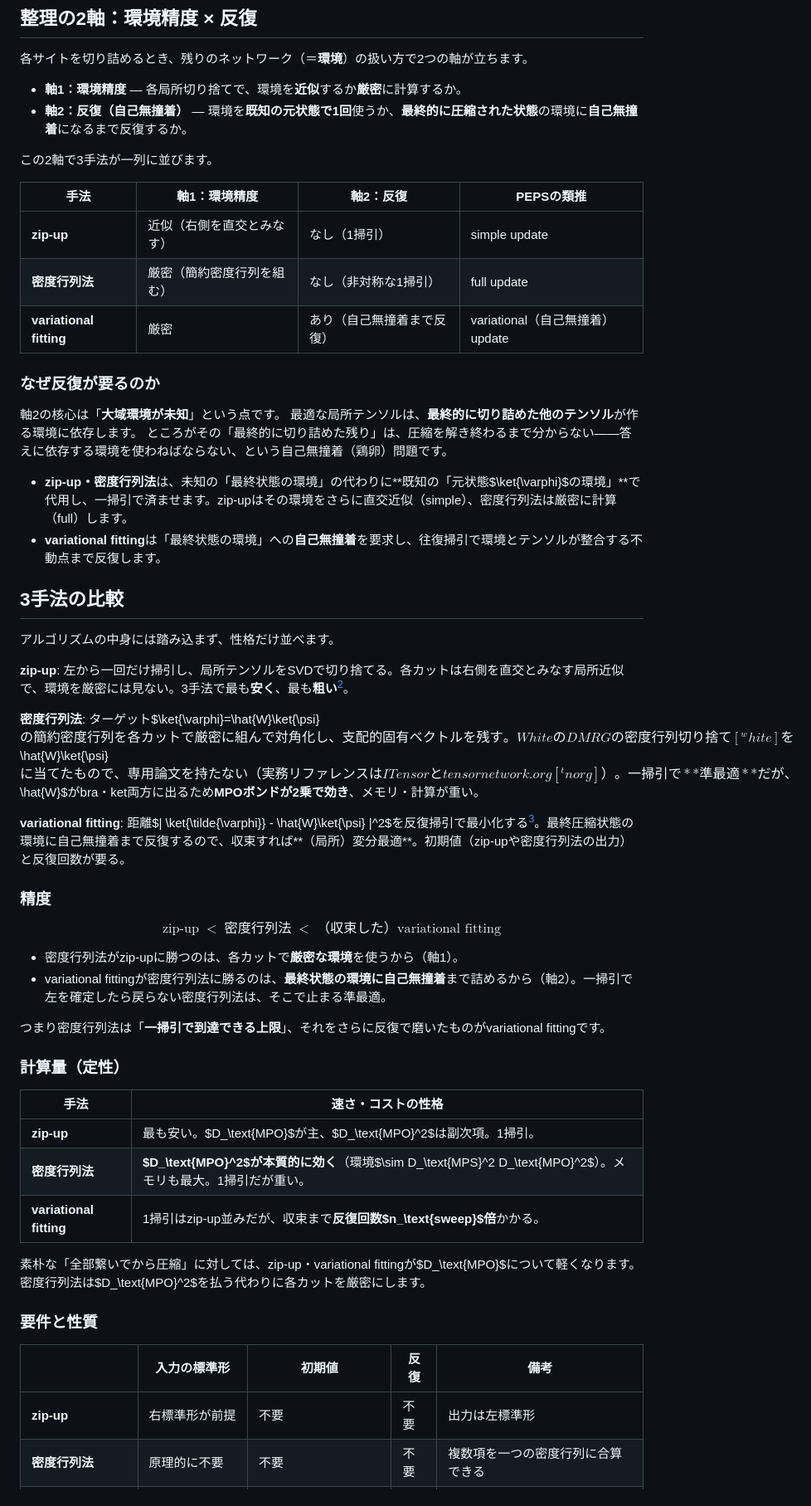
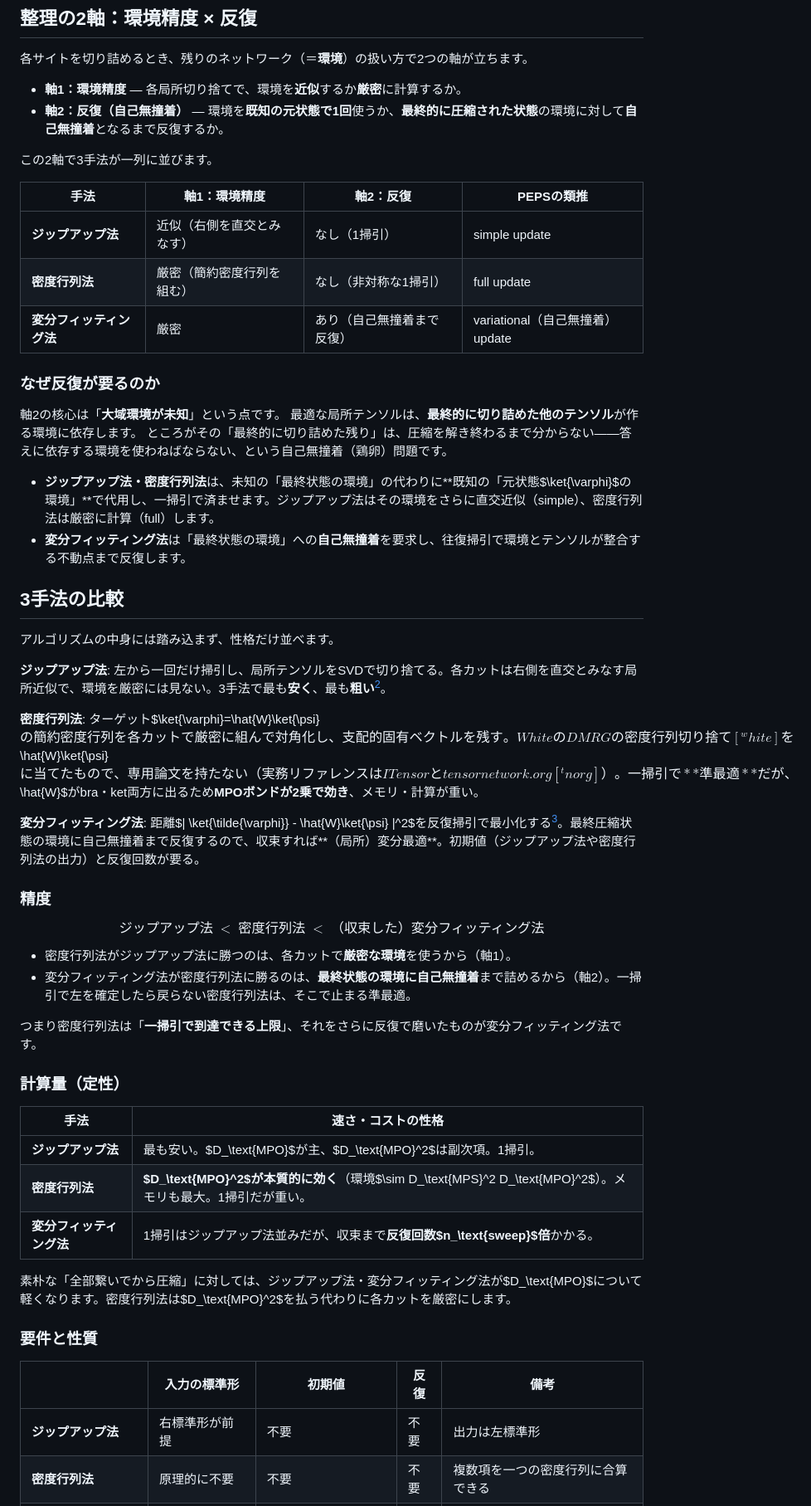
Before and after one commit to ultimatile/Zenn, a Markdown page: articles/tn-mpo-mps-comparison.md, the part around one of its changes. Shown at 83% size. Drawn GitHub-style.

```diff
--- a/articles/tn-mpo-mps-comparison.md
+++ b/articles/tn-mpo-mps-comparison.md
@@ -83,15 +86,15 @@ $$
 各サイトを切り詰めるとき、残りのネットワーク（＝**環境**）の扱い方で2つの軸が立ちます。
 
 - **軸1：環境精度** — 各局所切り捨てで、環境を**近似**するか**厳密**に計算するか。
-- **軸2：反復（自己無撞着）** — 環境を**既知の元状態で1回**使うか、**最終的に圧縮された状態**の環境に**自己無撞着**になるまで反復するか。
+- **軸2：反復（自己無撞着）** — 環境を**既知の元状態で1回**使うか、**最終的に圧縮された状態**の環境に対して**自己無撞着**となるまで反復するか。
 
 この2軸で3手法が一列に並びます。
 
 | 手法 | 軸1：環境精度 | 軸2：反復 | PEPSの類推 |
 |---|---|---|---|
-| **zip-up** | 近似（右側を直交とみなす） | なし（1掃引） | simple update |
+| **ジップアップ法** | 近似（右側を直交とみなす） | なし（1掃引） | simple update |
 | **密度行列法** | 厳密（簡約密度行列を組む） | なし（非対称な1掃引） | full update |
-| **variational fitting** | 厳密 | あり（自己無撞着まで反復） | variational（自己無撞着）update |
+| **変分フィッティング法** | 厳密 | あり（自己無撞着まで反復） | variational（自己無撞着）update |
 
 ### なぜ反復が要るのか
 
@@ -99,43 +102,43 @@ $$
 最適な局所テンソルは、**最終的に切り詰めた他のテンソル**が作る環境に依存します。
 ところがその「最終的に切り詰めた残り」は、圧縮を解き終わるまで分からない——答えに依存する環境を使わねばならない、という自己無撞着（鶏卵）問題です。
 
-- **zip-up・密度行列法**は、未知の「最終状態の環境」の代わりに**既知の「元状態$\ket{\varphi}$の環境」**で代用し、一掃引で済ませます。zip-upはその環境をさらに直交近似（simple）、密度行列法は厳密に計算（full）します。
-- **variational fitting**は「最終状態の環境」への**自己無撞着**を要求し、往復掃引で環境とテンソルが整合する不動点まで反復します。
+- **ジップアップ法・密度行列法**は、未知の「最終状態の環境」の代わりに**既知の「元状態$\ket{\varphi}$の環境」**で代用し、一掃引で済ませます。ジップアップ法はその環境をさらに直交近似（simple）、密度行列法は厳密に計算（full）します。
+- **変分フィッティング法**は「最終状態の環境」への**自己無撞着**を要求し、往復掃引で環境とテンソルが整合する不動点まで反復します。
 
 ## 3手法の比較
 
 アルゴリズムの中身には踏み込まず、性格だけ並べます。
 
-**zip-up**: 左から一回だけ掃引し、局所テンソルをSVDで切り捨てる。各カットは右側を直交とみなす局所近似で、環境を厳密には見ない。3手法で最も**安く**、最も**粗い**[^stoudenmire2010]。
+**ジップアップ法**: 左から一回だけ掃引し、局所テンソルをSVDで切り捨てる。各カットは右側を直交とみなす局所近似で、環境を厳密には見ない。3手法で最も**安く**、最も**粗い**[^stoudenmire2010]。
 
 **密度行列法**: ターゲット$\ket{\varphi}=\hat{W}\ket{\psi}$の簡約密度行列を各カットで厳密に組んで対角化し、支配的固有ベクトルを残す。WhiteのDMRGの密度行列切り捨て[^white]を$\hat{W}\ket{\psi}$に当てたもので、専用論文を持たない（実務リファレンスはITensorとtensornetwork.org[^tnorg]）。一掃引で**準最適**だが、$\hat{W}$がbra・ket両方に出るため**MPOボンドが2乗で効き**、メモリ・計算が重い。
 
-**variational fitting**: 距離$\| \ket{\tilde{\varphi}} - \hat{W}\ket{\psi} \|^2$を反復掃引で最小化する[^verstraete2004]。最終圧縮状態の環境に自己無撞着まで反復するので、収束すれば**（局所）変分最適**。初期値（zip-upや密度行列法の出力）と反復回数が要る。
+**変分フィッティング法**: 距離$\| \ket{\tilde{\varphi}} - \hat{W}\ket{\psi} \|^2$を反復掃引で最小化する[^verstraete2004]。最終圧縮状態の環境に自己無撞着まで反復するので、収束すれば**（局所）変分最適**。初期値（ジップアップ法や密度行列法の出力）と反復回数が要る。
 
 ### 精度
 
 $$
-\text{zip-up} \;<\; \text{密度行列法} \;<\; \text{（収束した）variational fitting}
+\text{ジップアップ法} \;<\; \text{密度行列法} \;<\; \text{（収束した）変分フィッティング法}
 $$
 
-- 密度行列法がzip-upに勝つのは、各カットで**厳密な環境**を使うから（軸1）。
-- variational fittingが密度行列法に勝るのは、**最終状態の環境に自己無撞着**まで詰めるから（軸2）。一掃引で左を確定したら戻らない密度行列法は、そこで止まる準最適。
+- 密度行列法がジップアップ法に勝つのは、各カットで**厳密な環境**を使うから（軸1）。
+- 変分フィッティング法が密度行列法に勝るのは、**最終状態の環境に自己無撞着**まで詰めるから（軸2）。一掃引で左を確定したら戻らない密度行列法は、そこで止まる準最適。
 
-つまり密度行列法は「**一掃引で到達できる上限**」、それをさらに反復で磨いたものがvariational fittingです。
+つまり密度行列法は「**一掃引で到達できる上限**」、それをさらに反復で磨いたものが変分フィッティング法です。
 
 ### 計算量（定性）
 
 | 手法 | 速さ・コストの性格 |
 |---|---|
-| **zip-up** | 最も安い。$D_\text{MPO}$が主、$D_\text{MPO}^2$は副次項。1掃引。 |
+| **ジップアップ法** | 最も安い。$D_\text{MPO}$が主、$D_\text{MPO}^2$は副次項。1掃引。 |
 | **密度行列法** | **$D_\text{MPO}^2$が本質的に効く**（環境$\sim D_\text{MPS}^2 D_\text{MPO}^2$）。メモリも最大。1掃引だが重い。 |
-| **variational fitting** | 1掃引はzip-up並みだが、収束まで**反復回数$n_\text{sweep}$倍**かかる。 |
+| **変分フィッティング法** | 1掃引はジップアップ法並みだが、収束まで**反復回数$n_\text{sweep}$倍**かかる。 |
 
-素朴な「全部繋いでから圧縮」に対しては、zip-up・variational fittingが$D_\text{MPO}$について軽くなります。密度行列法は$D_\text{MPO}^2$を払う代わりに各カットを厳密にします。
+素朴な「全部繋いでから圧縮」に対しては、ジップアップ法・変分フィッティング法が$D_\text{MPO}$について軽くなります。密度行列法は$D_\text{MPO}^2$を払う代わりに各カットを厳密にします。
 
 ### 要件と性質
 
 | | 入力の標準形 | 初期値 | 反復 | 備考 |
 |---|---|---|---|---|
-| **zip-up** | 右標準形が前提 | 不要 | 不要 | 出力は左標準形 |
+| **ジップアップ法** | 右標準形が前提 | 不要 | 不要 | 出力は左標準形 |
 | **密度行列法** | 原理的に不要 | 不要 | 不要 | 複数項を一つの密度行列に合算できる |
```
Also changed, not shown: other parts of articles/tn-mpo-mps-comparison.md (+17 -14 lines).
